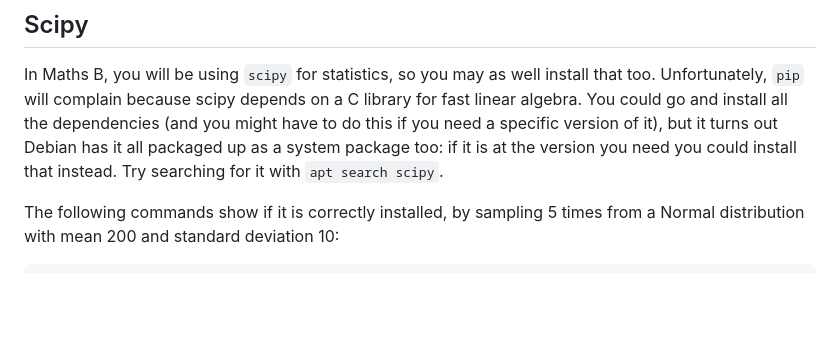
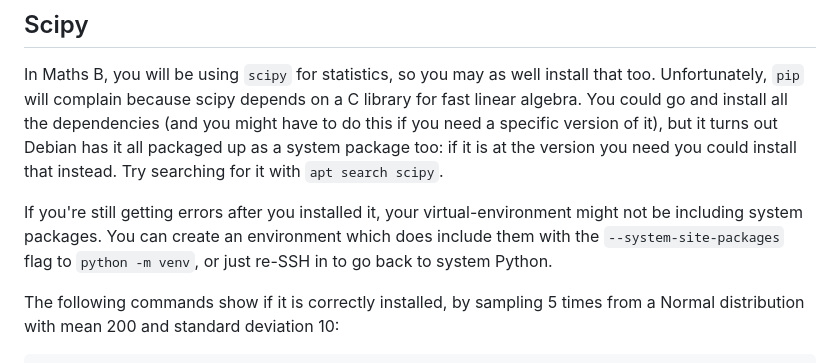
Before and after one commit to cs-uob/software-tools, a Markdown page: 06-buildtools/lab/README.md, the part around the change. Drawn GitHub-style; blank space fills up the shorter version.

```diff
--- a/06-buildtools/lab/README.md
+++ b/06-buildtools/lab/README.md
@@ -171,6 +171,8 @@ need a specific version of it), but it turns out Debian has it all
 packaged up as a system package too: if it is at the version you need
 you could install that instead.  Try searching for it with `apt search
 scipy`.
+
+If you're still getting errors after you installed it, your virtual-environment might not be including system packages.  You can create an environment which does include them with the `--system-site-packages` flag to `python -m venv`, or just re-SSH in to go back to system Python.
 
 The following commands show if it is correctly installed, by sampling
 5 times from a Normal distribution with mean 200 and standard
```
